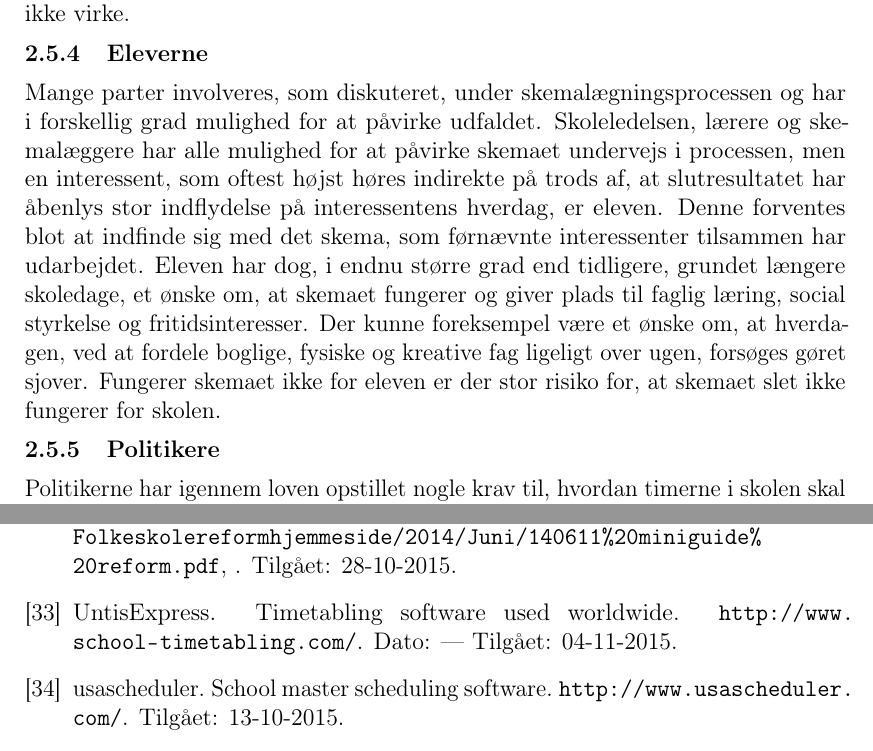
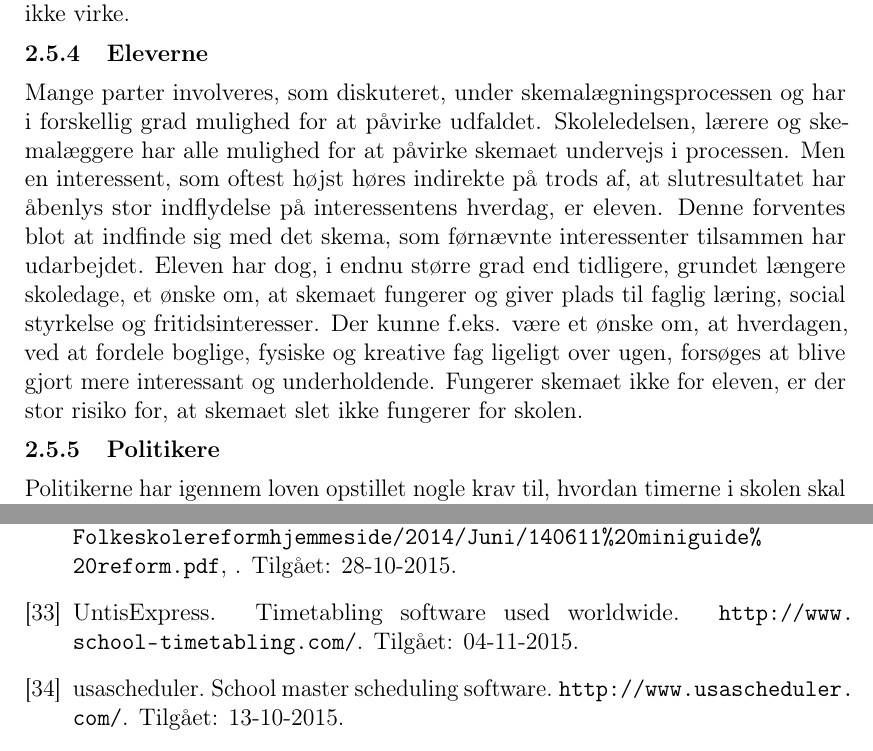
Before and after one commit to FoXsTeRDOTA/P1-AAU, a LaTeX document (Rapport/p1.tex, which reads Rapport/problemanalyse/Interessenter.tex, Rapport/sources.bib): two parts of pages 11 and 27 of 36, joined at a grey line, cut so that both start at the same text. Compiled offline with pdfLaTeX; a missing bibliography style is replaced by a similar one.

Commit message:
smårettelser samt kilde

```diff
--- a/Rapport/problemanalyse/Interessenter.tex
+++ b/Rapport/problemanalyse/Interessenter.tex
@@ -23,7 +23,7 @@ Lærernes indflydelse på skemaet svinger fra skole til skole. Vi har både set
 Det er vigtigt for skemalæggeren at kende til lærernes begrænsninger, for at skemaet kan gå op. Et eksempel på dette kunne være, at en lærer ikke har mulighed for at møde før klokken 9.00 om torsdagen. Hvis skemalæggeren ikke kender denne begrænsning, og alligevel lægger en time klokken 8.00, vil skemaet ikke virke.
 
 \subsubsection{Eleverne}
-Mange parter involveres, som diskuteret, under skemalægningsprocessen og har i forskellig grad mulighed for at påvirke udfaldet. Skoleledelsen, lærere og skemalæggere har alle mulighed for at påvirke skemaet undervejs i processen, men en interessent, som oftest højst høres indirekte på trods af, at slutresultatet har åbenlys stor indflydelse på interessentens hverdag, er eleven. Denne forventes blot at indfinde sig med det skema, som førnævnte interessenter tilsammen har udarbejdet. Eleven har dog, i endnu større grad end tidligere, grundet længere skoledage, et ønske om, at skemaet fungerer og giver plads til faglig læring, social styrkelse og fritidsinteresser. Der kunne foreksempel være et ønske om, at hverdagen, ved at fordele boglige, fysiske og kreative fag ligeligt over ugen, forsøges gøret sjover. Fungerer skemaet ikke for eleven er der stor risiko for, at skemaet slet ikke fungerer for skolen.
+Mange parter involveres, som diskuteret, under skemalægningsprocessen og har i forskellig grad mulighed for at påvirke udfaldet. Skoleledelsen, lærere og skemalæggere har alle mulighed for at påvirke skemaet undervejs i processen. Men en interessent, som oftest højst høres indirekte på trods af, at slutresultatet har åbenlys stor indflydelse på interessentens hverdag, er eleven. Denne forventes blot at indfinde sig med det skema, som førnævnte interessenter tilsammen har udarbejdet. Eleven har dog, i endnu større grad end tidligere, grundet længere skoledage, et ønske om, at skemaet fungerer og giver plads til faglig læring, social styrkelse og fritidsinteresser. Der kunne f.eks. være et ønske om, at hverdagen, ved at fordele boglige, fysiske og kreative fag ligeligt over ugen, forsøges at blive gjort mere interessant og underholdende. Fungerer skemaet ikke for eleven, er der stor risiko for, at skemaet slet ikke fungerer for skolen.
 
 \subsubsection{Politikere}
 Politikerne har igennem loven opstillet nogle krav til, hvordan timerne i skolen skal afvikles og fordeles mellem de forskellige fag. Man kunne ved hjælp af en fælles automatiseret løsning på alle landets folkeskoler fastsætte nogle fælles retningslinjer for, hvordan skemaet skal lægges. Man kunne igennem disse retningslinjer sikre sig, at landets skoler opfylder de krav, som det forventes fra politikernes side. Dog kan dette hurtigt skabe protester og andre former for klager, hvilket nemt kunne ses efter reformens indtrædelse i 2014\cite{LaererBrok}, specielt hvis de pågældende lovændringer ikke kan lade sig gøre for specifikke cases. Hvis politikerne på Christiansborg beslutter sig for, at et kreativt fag som f.eks. billedkunst skal ligge om morgenen mellem 8:00-10:00 for alle skolernes årgange, vil dette være umuligt for f.eks. \school eftersom de låner mange faglokaler af det nærliggende Kulturskolen\cite{interview_Kaerby}.
--- a/Rapport/sources.bib
+++ b/Rapport/sources.bib
@@ -200,14 +200,14 @@
 	author = {Frey Software},
 	title = {Untis},
 	howpublished = {\url{http://untis.dk/?page_id=184}},
-	note = {Dato:  07-05-2014 --- Tilgået: 04-11-2015}
+	note = {Dato: 07-05-2014 --- Tilgået: 04-11-2015}
 }
 
 @MISC{UntisInt,
 	author = {UntisExpress},
 	title = {Timetabling Software Used worldwide},
 	howpublished = {\url{http://www.school-timetabling.com/}},
-	note = {Dato:  --- Tilgået: 04-11-2015}
+	note = {Tilgået: 04-11-2015}
 }
 
 @MISC{BruteForce,
```
Also changed, not shown: Rapport/sources.bib (7 more changed lines).
